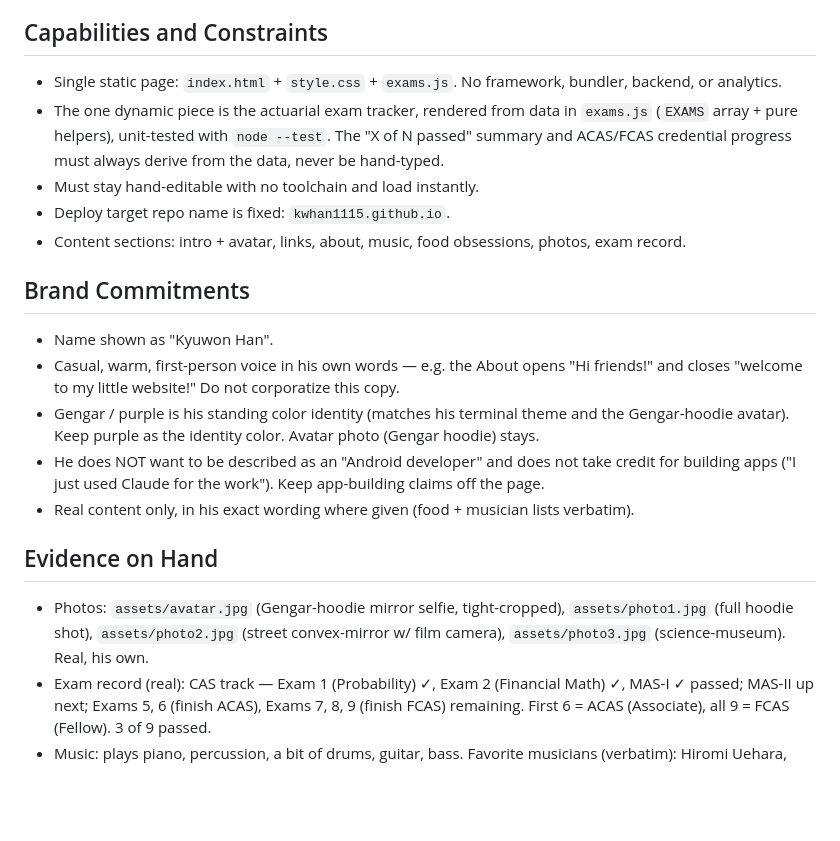
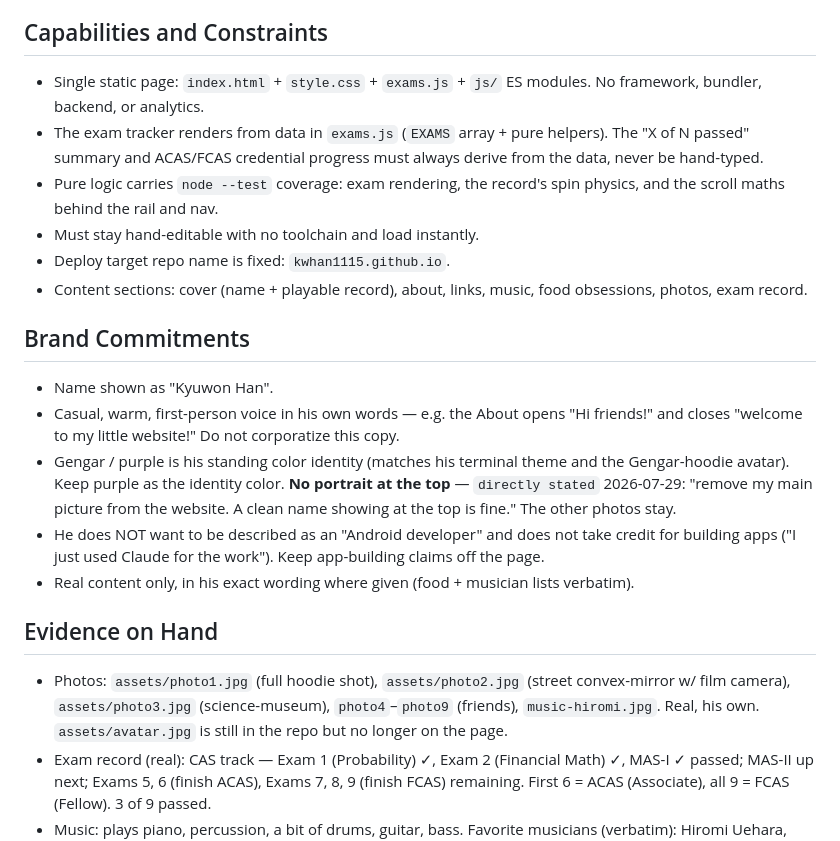
Before and after one commit to kwhan1115/kwhan1115.github.io, a Markdown page: PRODUCT.md, the part around the change. Rendered like a GitHub page; blank space fills up the shorter version.

```diff
--- a/PRODUCT.md
+++ b/PRODUCT.md
@@ -24,23 +24,24 @@ Opened primarily on mobile from a social profile link. Static site served by Git
 
 ## Capabilities and Constraints
 
-- Single static page: `index.html` + `style.css` + `exams.js`. No framework, bundler, backend, or analytics.
-- The one dynamic piece is the actuarial exam tracker, rendered from data in `exams.js` (`EXAMS` array + pure helpers), unit-tested with `node --test`. The "X of N passed" summary and ACAS/FCAS credential progress must always derive from the data, never be hand-typed.
+- Single static page: `index.html` + `style.css` + `exams.js` + `js/` ES modules. No framework, bundler, backend, or analytics.
+- The exam tracker renders from data in `exams.js` (`EXAMS` array + pure helpers). The "X of N passed" summary and ACAS/FCAS credential progress must always derive from the data, never be hand-typed.
+- Pure logic carries `node --test` coverage: exam rendering, the record's spin physics, and the scroll maths behind the rail and nav.
 - Must stay hand-editable with no toolchain and load instantly.
 - Deploy target repo name is fixed: `kwhan1115.github.io`.
-- Content sections: intro + avatar, links, about, music, food obsessions, photos, exam record.
+- Content sections: cover (name + playable record), about, links, music, food obsessions, photos, exam record.
 
 ## Brand Commitments
 
 - Name shown as "Kyuwon Han".
 - Casual, warm, first-person voice in his own words — e.g. the About opens "Hi friends!" and closes "welcome to my little website!" Do not corporatize this copy.
-- Gengar / purple is his standing color identity (matches his terminal theme and the Gengar-hoodie avatar). Keep purple as the identity color. Avatar photo (Gengar hoodie) stays.
+- Gengar / purple is his standing color identity (matches his terminal theme and the Gengar-hoodie avatar). Keep purple as the identity color. **No portrait at the top** — `directly stated` 2026-07-29: "remove my main picture from the website. A clean name showing at the top is fine." The other photos stay.
 - He does NOT want to be described as an "Android developer" and does not take credit for building apps ("I just used Claude for the work"). Keep app-building claims off the page.
 - Real content only, in his exact wording where given (food + musician lists verbatim).
 
 ## Evidence on Hand
 
-- Photos: `assets/avatar.jpg` (Gengar-hoodie mirror selfie, tight-cropped), `assets/photo1.jpg` (full hoodie shot), `assets/photo2.jpg` (street convex-mirror w/ film camera), `assets/photo3.jpg` (science-museum). Real, his own.
+- Photos: `assets/photo1.jpg` (full hoodie shot), `assets/photo2.jpg` (street convex-mirror w/ film camera), `assets/photo3.jpg` (science-museum), `photo4`–`photo9` (friends), `music-hiromi.jpg`. Real, his own. `assets/avatar.jpg` is still in the repo but no longer on the page.
 - Exam record (real): CAS track — Exam 1 (Probability) ✓, Exam 2 (Financial Math) ✓, MAS-I ✓ passed; MAS-II up next; Exams 5, 6 (finish ACAS), Exams 7, 8, 9 (finish FCAS) remaining. First 6 = ACAS (Associate), all 9 = FCAS (Fellow). 3 of 9 passed.
 - Music: plays piano, percussion, a bit of drums, guitar, bass. Favorite musicians (verbatim): Hiromi Uehara, Erroll Garner, Bill Evans, Nikolai Kapustin, Anomalie, insaneintherain. Spotify: `open.spotify.com/user/kwhan1115`.
 - Food obsessions (verbatim): Chi Forest, Fruit Riot, Matcha Binch, Mike's Chicken, Mister O1's Extraordinary Pizza, Cruntin Crunchball Protein Shake, Costco Chicken Bake, Fresh Bowl's Mi Quang, Taco Bell Luxe Box.
```
Also changed, not shown: DESIGN.md (+23 -10 lines).
